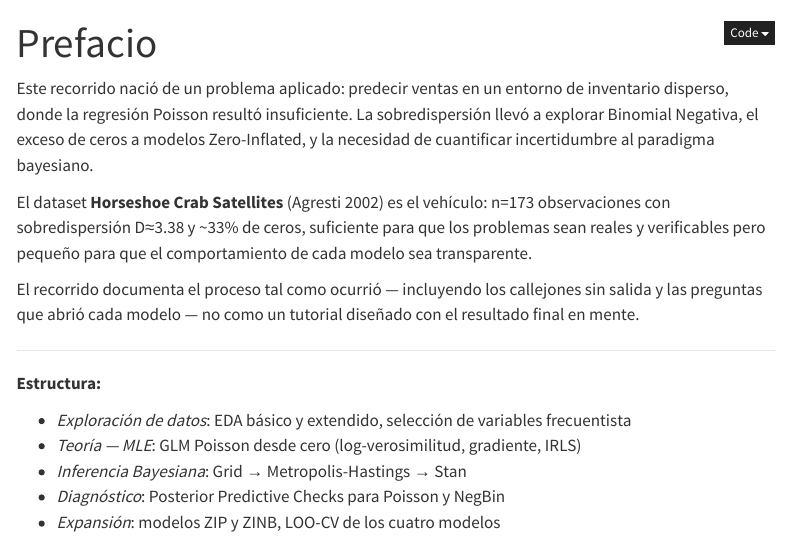
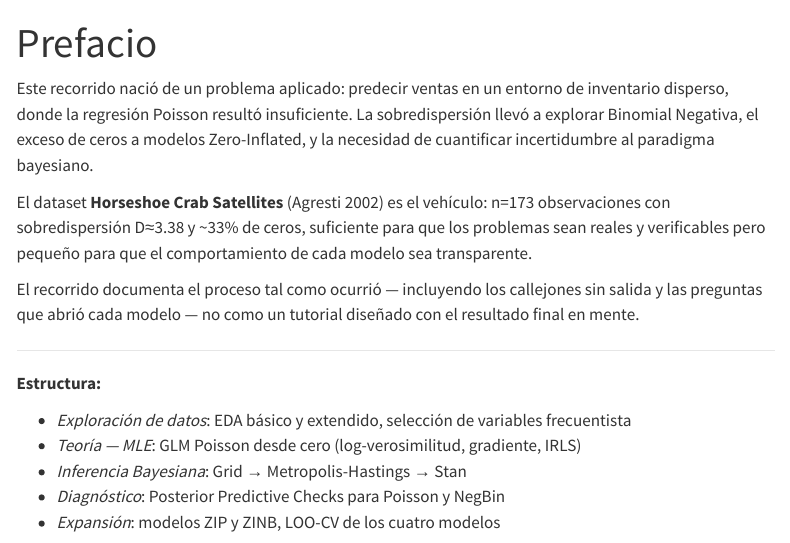
Before and after one commit to ScJavier/bayesian-glm-count-data, a Quarto document (index.qmd): the page in a window 1100 px wide, from its top. Rendered offline with R 4.5, knitr and Pandoc in place of Quarto, with nearby package versions; menus at the side of the page are left out.

Commit message:
fix: corregir títulos en sidebar y eliminar numeración automática de Quarto
- 01_eda_frecuentista: título '# Descripción del dataset:' → '01 — EDA Frecuentista...'
- 03_inferencia_bayesiana: añadir YAML raw cell con título propio (evita usar '# Functions')
- 04_predictive_checks: corregir '# 05 —' → '# 04 —'
- _quarto.yml: number-sections: false (elimina 1, 2, 3... de Quarto)
- index.qmd: code-fold: false, code-tools: false (limpia bloque de código en Prefacio)

Co-Authored-By: Claude Sonnet 4.6 <noreply@anthropic.com>

```diff
--- a/_quarto.yml
+++ b/_quarto.yml
@@ -32,6 +32,7 @@ format:
     theme: cosmo
     toc: true
     toc-depth: 3
+    number-sections: false
     code-fold: true
     code-tools: true
     highlight-style: github
--- a/index.qmd
+++ b/index.qmd
@@ -1,5 +1,7 @@
 ---
 title: "Prefacio"
+code-fold: false
+code-tools: false
 ---
 
 Este recorrido nació de un problema aplicado: predecir ventas en un entorno de
```
Also changed, not shown: 26 other files.
